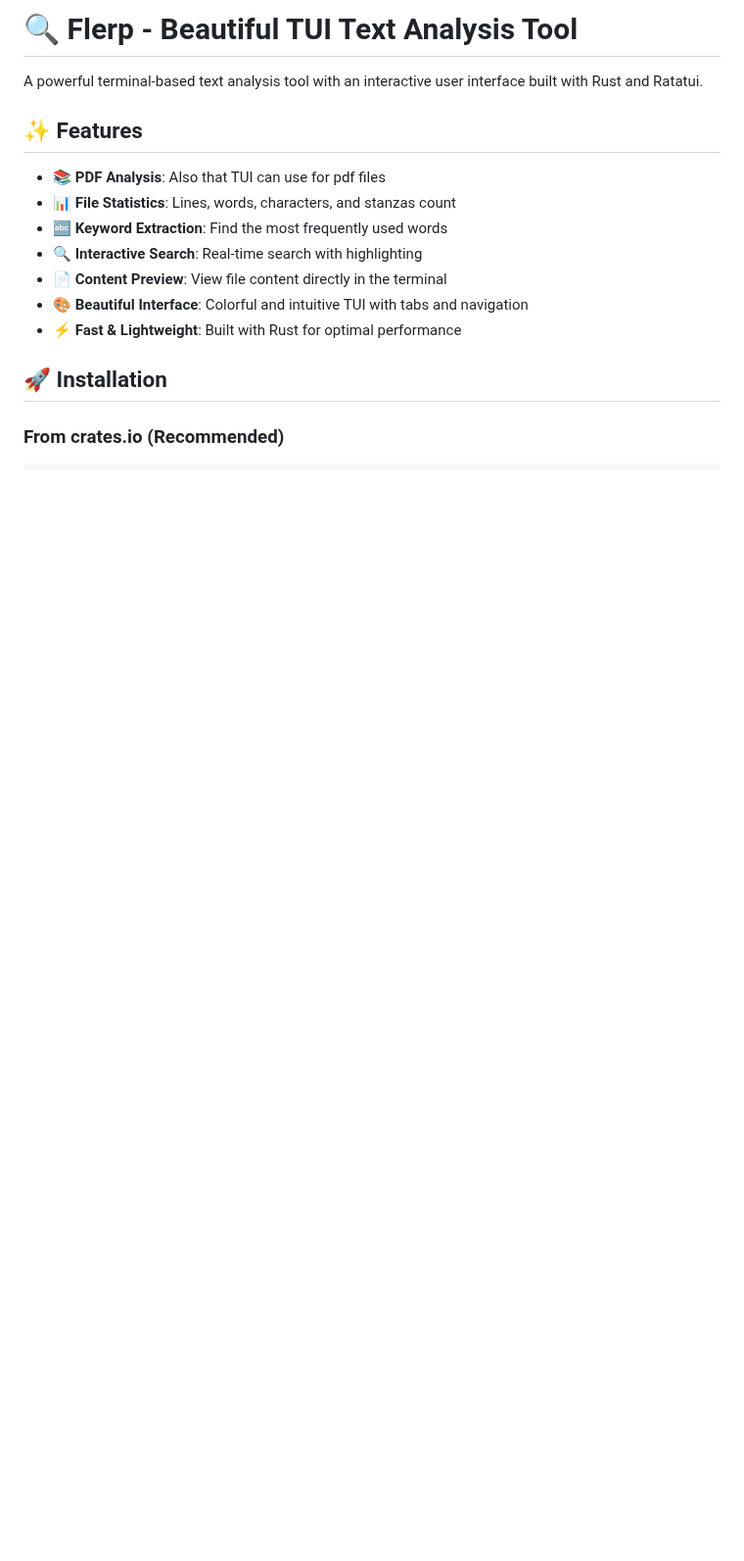
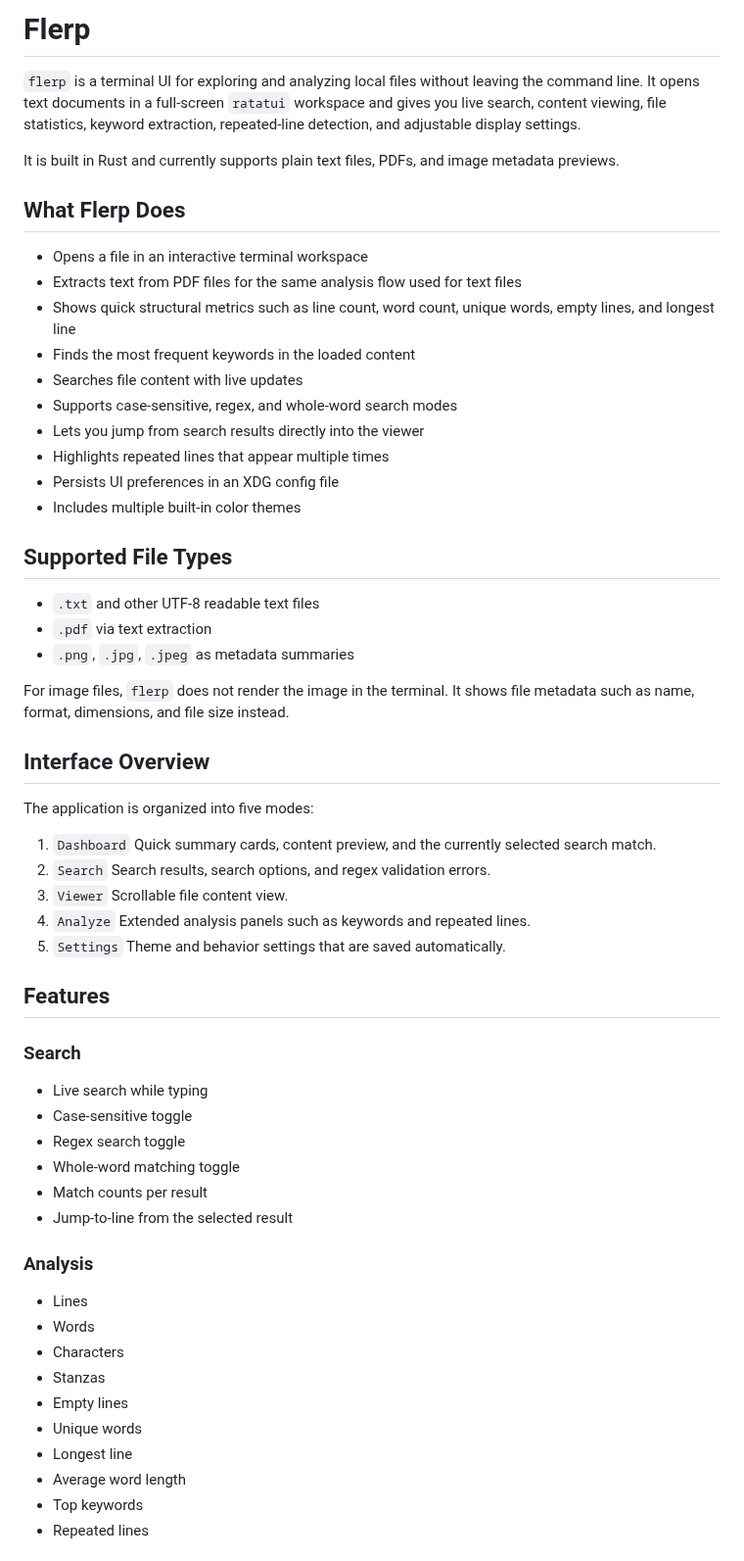
Before and after one commit to Huseynteymurzade28/flerp, a Markdown page: README.MD, the part around one of its changes. Shown at 98% size. Drawn GitHub-style; blank space fills up the shorter version.

Commit message:
highlighting chars implemented and better tui features

```diff
--- a/README.MD
+++ b/README.MD
@@ -1,17 +1,66 @@
-# 🔍 Flerp - Beautiful TUI Text Analysis Tool
+# Flerp
 
-A powerful terminal-based text analysis tool with an interactive user interface built with Rust and Ratatui.
+`flerp` is a terminal UI for exploring and analyzing local files without leaving the command line. It opens text documents in a full-screen `ratatui` workspace and gives you live search, content viewing, file statistics, keyword extraction, repeated-line detection, and adjustable display settings.
 
-## ✨ Features
+It is built in Rust and currently supports plain text files, PDFs, and image metadata previews.
 
-- 📚 **PDF Analysis**: Also that TUI can use for pdf files
-- 📊 **File Statistics**: Lines, words, characters, and stanzas count
-- 🔤 **Keyword Extraction**: Find the most frequently used words
-- 🔍 **Interactive Search**: Real-time search with highlighting
-- 📄 **Content Preview**: View file content directly in the terminal
-- 🎨 **Beautiful Interface**: Colorful and intuitive TUI with tabs and navigation
-- ⚡ **Fast & Lightweight**: Built with Rust for optimal performance
+## What Flerp Does
 
-## 🚀 Installation
+- Opens a file in an interactive terminal workspace
+- Extracts text from PDF files for the same analysis flow used for text files
+- Shows quick structural metrics such as line count, word count, unique words, empty lines, and longest line
+- Finds the most frequent keywords in the loaded content
+- Searches file content with live updates
+- Supports case-sensitive, regex, and whole-word search modes
+- Lets you jump from search results directly into the viewer
+- Highlights repeated lines that appear multiple times
+- Persists UI preferences in an XDG config file
+- Includes multiple built-in color themes
 
-### From crates.io (Recommended)
+## Supported File Types
+
+- `.txt` and other UTF-8 readable text files
+- `.pdf` via text extraction
+- `.png`, `.jpg`, `.jpeg` as metadata summaries
+
+For image files, `flerp` does not render the image in the terminal. It shows file metadata such as name, format, dimensions, and file size instead.
+
+## Interface Overview
+
+The application is organized into five modes:
+
+1. `Dashboard`
+   Quick summary cards, content preview, and the currently selected search match.
+2. `Search`
+   Search results, search options, and regex validation errors.
+3. `Viewer`
+   Scrollable file content view.
+4. `Analyze`
+   Extended analysis panels such as keywords and repeated lines.
+5. `Settings`
+   Theme and behavior settings that are saved automatically.
+
+## Features
+
+### Search
+
+- Live search while typing
+- Case-sensitive toggle
+- Regex search toggle
+- Whole-word matching toggle
+- Match counts per result
+- Jump-to-line from the selected result
+
+### Analysis
+
+- Lines
+- Words
+- Characters
+- Stanzas
+- Empty lines
+- Unique words
+- Longest line
+- Average word length
+- Top keywords
+- Repeated lines
+
```
Also changed, not shown: other parts of README.MD (+120 -62 lines), flerpSS.png (deleted), flerpSS1.png (added), flerpSS2.png (added), 10 other files.
